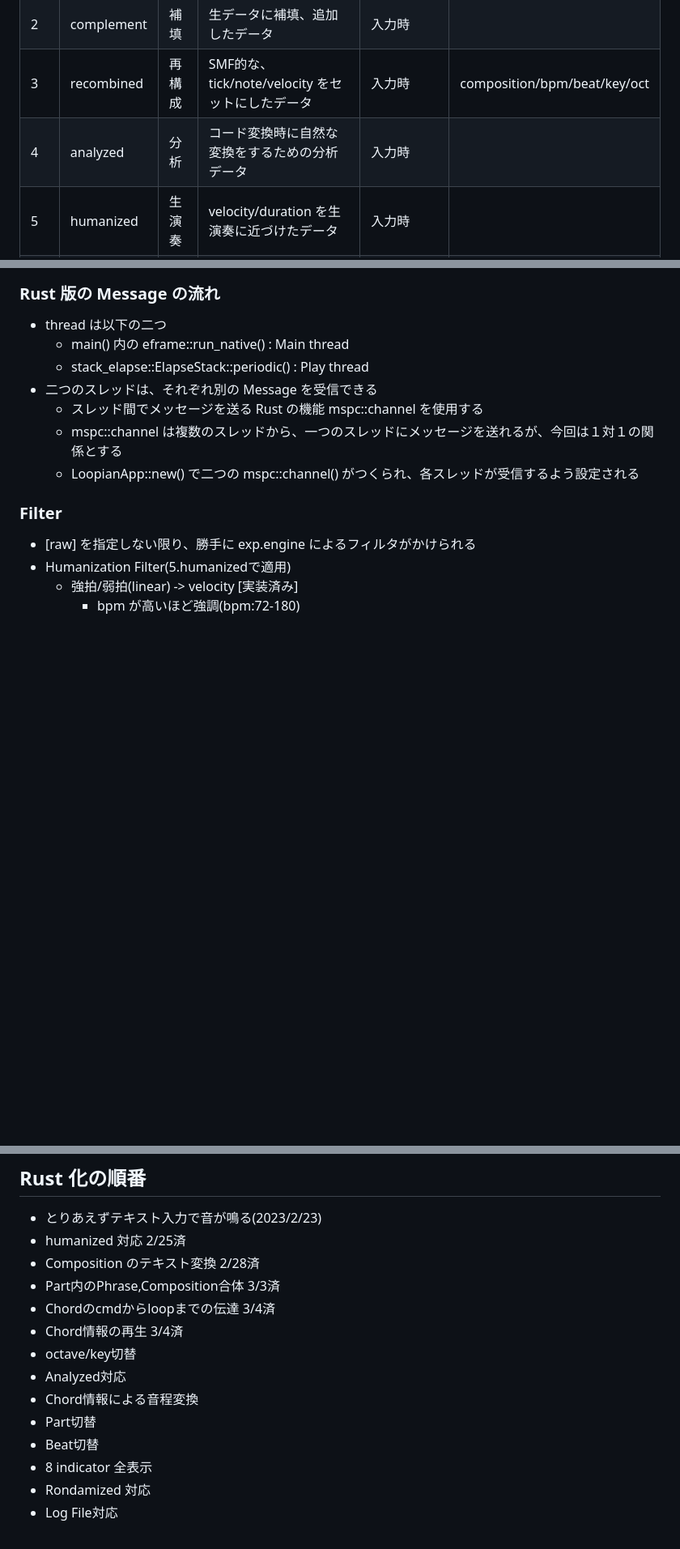
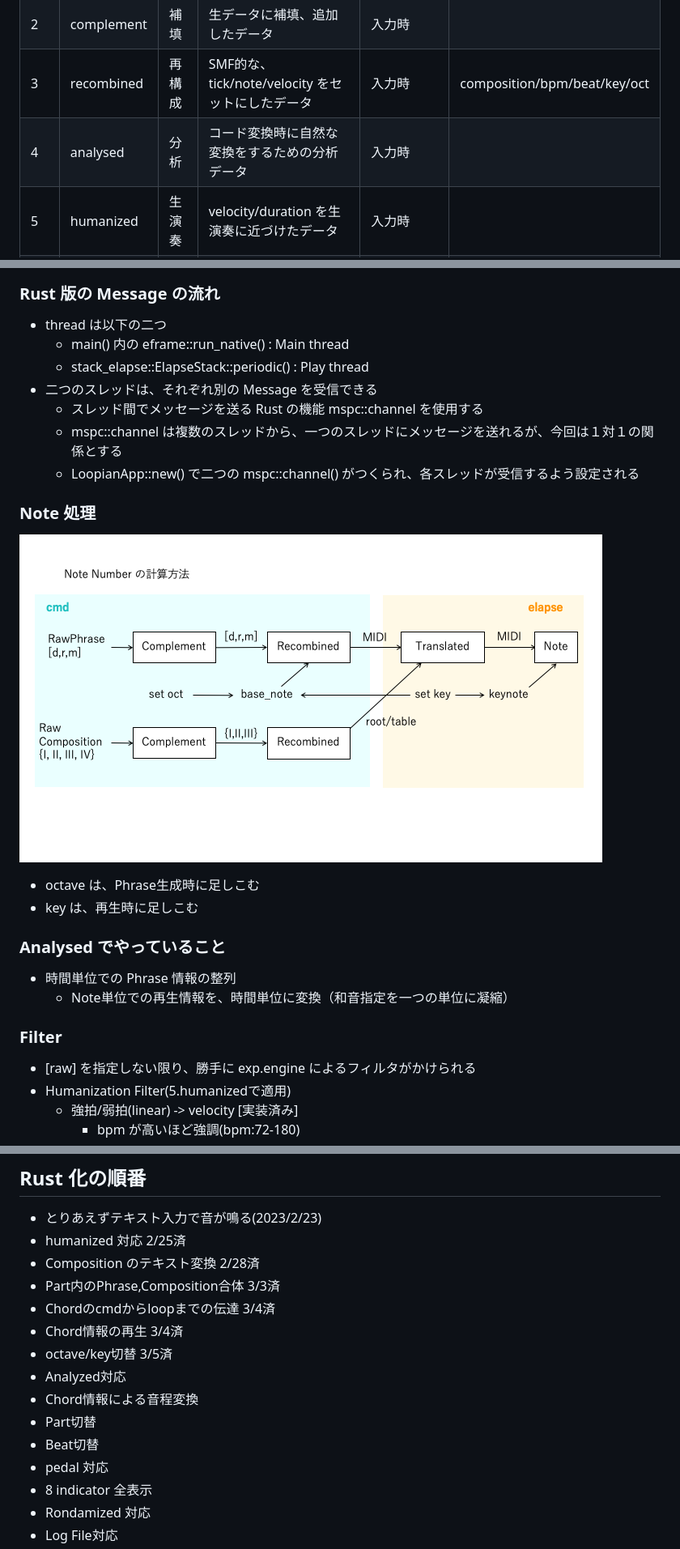
Before and after one commit to hasebems/Loopian_Rust, a Markdown page: doc/idea.md, 3 parts joined by grey strips. Shown at 81% size. GitHub-like rendering; pictures changed too: doc/note.png; blank space fills up the shorter version.

```diff
--- a/doc/idea.md
+++ b/doc/idea.md
@@ -134,7 +134,7 @@ SeqDataStock *-- DamperDataStock
 |1|raw|生|ユーザーが入力した生データ|入力時(static)||
 |2|complement|補填|生データに補填、追加したデータ|入力時||
 |3|recombined|再構成|SMF的な、tick/note/velocity をセットにしたデータ|入力時|composition/bpm/beat/key/oct|
-|4|analyzed|分析|コード変換時に自然な変換をするための分析データ|入力時||
+|4|analysed|分析|コード変換時に自然な変換をするための分析データ|入力時||
 |5|humanized|生演奏|velocity/duration を生演奏に近づけたデータ|入力時||
 ||||◆ここまでのデータが次のLoop先頭でロード◆|||
 |6|randomized|分散|変化量を分散したデータ|Loop頭(dynamic)||
@@ -172,6 +172,21 @@ SeqDataStock *-- DamperDataStock
     - mspc::channel は複数のスレッドから、一つのスレッドにメッセージを送れるが、今回は１対１の関係とする
     - LoopianApp::new() で二つの mspc::channel() がつくられ、各スレッドが受信するよう設定される
 
+### Note 処理
+
+![note](note.png)
+
+- octave は、Phrase生成時に足しこむ
+- key は、再生時に足しこむ
+
+
+### Analysed でやっていること
+
+- 時間単位での Phrase 情報の整列
+    - Note単位での再生情報を、時間単位に変換（和音指定を一つの単位に凝縮）
+
+
+
 
 ### Filter
 
@@ -250,11 +257,12 @@ SeqDataStock *-- DamperDataStock
 - Part内のPhrase,Composition合体 3/3済
 - Chordのcmdからloopまでの伝達 3/4済
 - Chord情報の再生 3/4済
-- octave/key切替
+- octave/key切替 3/5済
 - Analyzed対応
 - Chord情報による音程変換
 - Part切替
 - Beat切替
+- pedal 対応
 - 8 indicator 全表示
 - Rondamized 対応
 - Log File対応
```
Also changed, not shown: other parts of doc/idea.md (+0 -8 lines), 11 other files.
